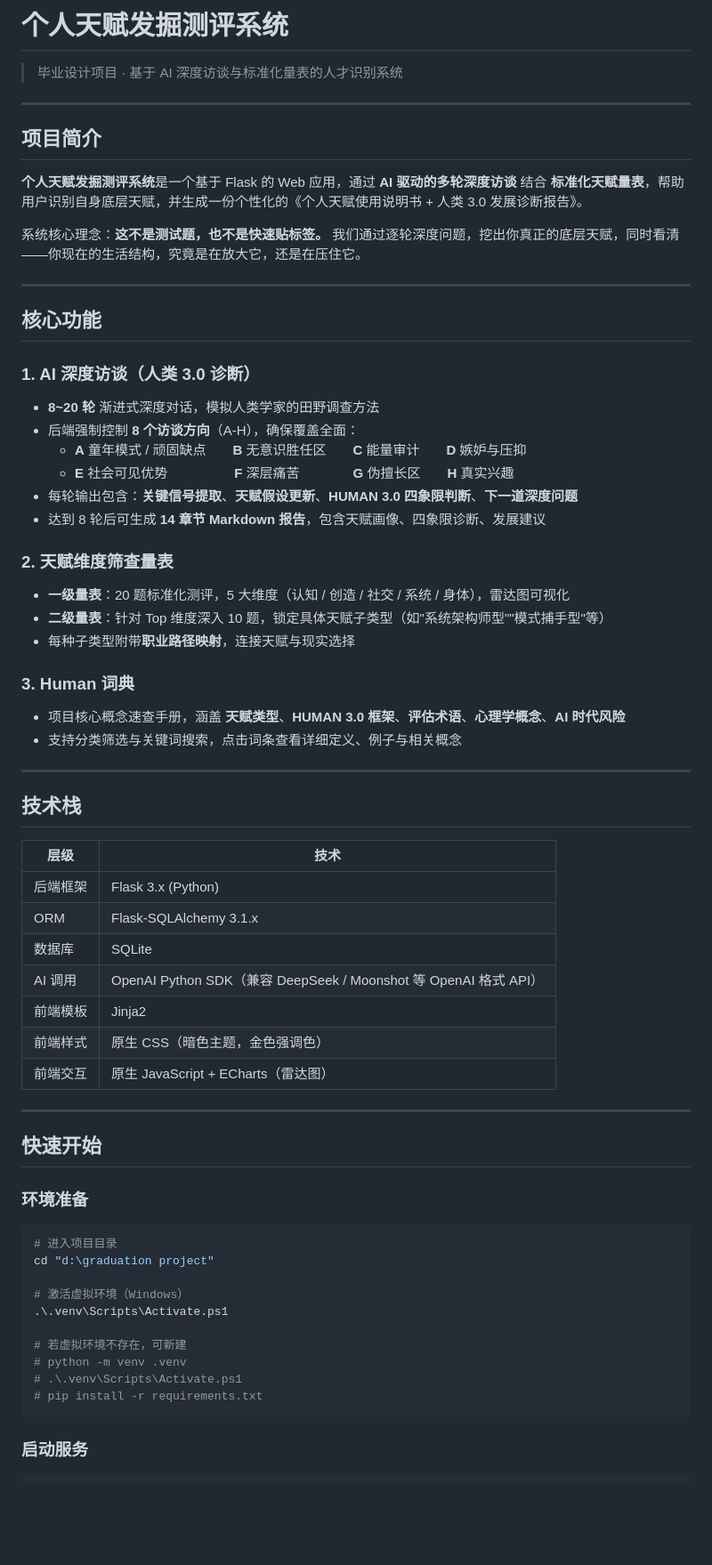
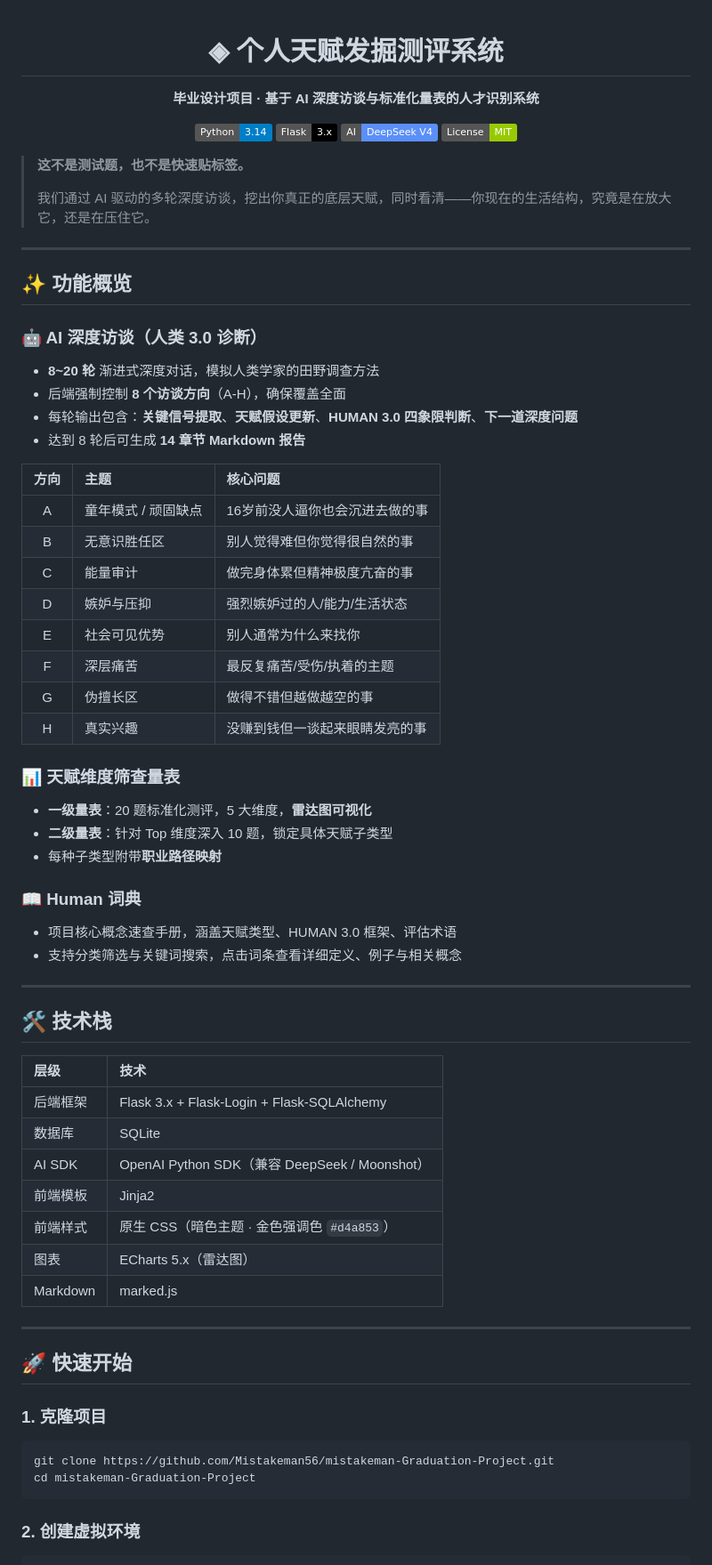
Before and after one commit to Mistakeman56/talent-excavator, a Markdown page: README.md, the part around one of its changes. Shown at 89% size. Drawn GitHub-style; badges without logos; blank space fills up the shorter version.

Commit message:
docs: 重写 README.md，提升美观度和可读性
- 添加项目徽章（Python、Flask、DeepSeek、License）
- 更新端口为 5001，同步最新启动方式
- 补充 .env 环境变量配置说明
- 优化排版：功能表格、技术栈表格、目录结构
- 添加核心机制亮点（对话式UI、sticky进度条等）

````diff
--- a/README.md
+++ b/README.md
@@ -1,71 +1,77 @@
-# 个人天赋发掘测评系统
+<div align="center">
 
-> 毕业设计项目 · 基于 AI 深度访谈与标准化量表的人才识别系统
+# ◈ 个人天赋发掘测评系统
+
+**毕业设计项目 · 基于 AI 深度访谈与标准化量表的人才识别系统**
+
+[![Python](https://img.shields.io/badge/Python-3.14-blue?logo=python)](https://www.python.org/)
+[![Flask](https://img.shields.io/badge/Flask-3.x-black?logo=flask)](https://flask.palletsprojects.com/)
+[![DeepSeek](https://img.shields.io/badge/AI-DeepSeek%20V4-5b8ff9)](https://platform.deepseek.com/)
+[![License](https://img.shields.io/badge/License-MIT-green.svg)](LICENSE)
+
+</div>
+
+> **这不是测试题，也不是快速贴标签。**
+>
+> 我们通过 AI 驱动的多轮深度访谈，挖出你真正的底层天赋，同时看清——你现在的生活结构，究竟是在放大它，还是在压住它。
 
 ---
 
-## 项目简介
+## ✨ 功能概览
 
-**个人天赋发掘测评系统**是一个基于 Flask 的 Web 应用，通过 **AI 驱动的多轮深度访谈** 结合 **标准化天赋量表**，帮助用户识别自身底层天赋，并生成一份个性化的《个人天赋使用说明书 + 人类 3.0 发展诊断报告》。
-
-系统核心理念：**这不是测试题，也不是快速贴标签。** 我们通过逐轮深度问题，挖出你真正的底层天赋，同时看清——你现在的生活结构，究竟是在放大它，还是在压住它。
-
----
-
-## 核心功能
-
-### 1. AI 深度访谈（人类 3.0 诊断）
+### 🤖 AI 深度访谈（人类 3.0 诊断）
 
 - **8~20 轮** 渐进式深度对话，模拟人类学家的田野调查方法
-- 后端强制控制 **8 个访谈方向**（A-H），确保覆盖全面：
-  - **A** 童年模式 / 顽固缺点　　**B** 无意识胜任区　　**C** 能量审计　　**D** 嫉妒与压抑
-  - **E** 社会可见优势　　　　　**F** 深层痛苦　　　　**G** 伪擅长区　　**H** 真实兴趣
+- 后端强制控制 **8 个访谈方向**（A-H），确保覆盖全面
 - 每轮输出包含：**关键信号提取**、**天赋假设更新**、**HUMAN 3.0 四象限判断**、**下一道深度问题**
-- 达到 8 轮后可生成 **14 章节 Markdown 报告**，包含天赋画像、四象限诊断、发展建议
+- 达到 8 轮后可生成 **14 章节 Markdown 报告**
 
-### 2. 天赋维度筛查量表
+| 方向 | 主题 | 核心问题 |
+|:----:|:-----|:---------|
+| A | 童年模式 / 顽固缺点 | 16岁前没人逼你也会沉进去做的事 |
+| B | 无意识胜任区 | 别人觉得难但你觉得很自然的事 |
+| C | 能量审计 | 做完身体累但精神极度亢奋的事 |
+| D | 嫉妒与压抑 | 强烈嫉妒过的人/能力/生活状态 |
+| E | 社会可见优势 | 别人通常为什么来找你 |
+| F | 深层痛苦 | 最反复痛苦/受伤/执着的主题 |
+| G | 伪擅长区 | 做得不错但越做越空的事 |
+| H | 真实兴趣 | 没赚到钱但一谈起来眼睛发亮的事 |
 
-- **一级量表**：20 题标准化测评，5 大维度（认知 / 创造 / 社交 / 系统 / 身体），雷达图可视化
-- **二级量表**：针对 Top 维度深入 10 题，锁定具体天赋子类型（如"系统架构师型""模式捕手型"等）
-- 每种子类型附带**职业路径映射**，连接天赋与现实选择
+### 📊 天赋维度筛查量表
 
-### 3. Human 词典
+- **一级量表**：20 题标准化测评，5 大维度，**雷达图可视化**
+- **二级量表**：针对 Top 维度深入 10 题，锁定具体天赋子类型
+- 每种子类型附带**职业路径映射**
 
-- 项目核心概念速查手册，涵盖 **天赋类型**、**HUMAN 3.0 框架**、**评估术语**、**心理学概念**、**AI 时代风险**
+### 📖 Human 词典
+
+- 项目核心概念速查手册，涵盖天赋类型、HUMAN 3.0 框架、评估术语
 - 支持分类筛选与关键词搜索，点击词条查看详细定义、例子与相关概念
 
 ---
 
-## 技术栈
+## 🛠 技术栈
 
 | 层级 | 技术 |
-|------|------|
-| 后端框架 | Flask 3.x (Python) |
-| ORM | Flask-SQLAlchemy 3.1.x |
+|:-----|:-----|
+| 后端框架 | Flask 3.x + Flask-Login + Flask-SQLAlchemy |
 | 数据库 | SQLite |
-| AI 调用 | OpenAI Python SDK（兼容 DeepSeek / Moonshot 等 OpenAI 格式 API） |
+| AI SDK | OpenAI Python SDK（兼容 DeepSeek / Moonshot）|
 | 前端模板 | Jinja2 |
-| 前端样式 | 原生 CSS（暗色主题，金色强调色） |
-| 前端交互 | 原生 JavaScript + ECharts（雷达图） |
+| 前端样式 | 原生 CSS（暗色主题 · 金色强调色 `#d4a853`）|
+| 图表 | ECharts 5.x（雷达图）|
+| Markdown | marked.js |
 
 ---
 
-## 快速开始
+## 🚀 快速开始
 
-### 环境准备
+### 1. 克隆项目
 
-```powershell
-# 进入项目目录
-cd "d:\graduation project"
-
-# 激活虚拟环境（Windows）
-.\.venv\Scripts\Activate.ps1
-
-# 若虚拟环境不存在，可新建
-# python -m venv .venv
-# .\.venv\Scripts\Activate.ps1
-# pip install -r requirements.txt
+```bash
+git clone https://github.com/Mistakeman56/mistakeman-Graduation-Project.git
+cd mistakeman-Graduation-Project
 ```
 
-### 启动服务
+### 2. 创建虚拟环境
 
````
Also changed, not shown: other parts of README.md (+85 -72 lines).
